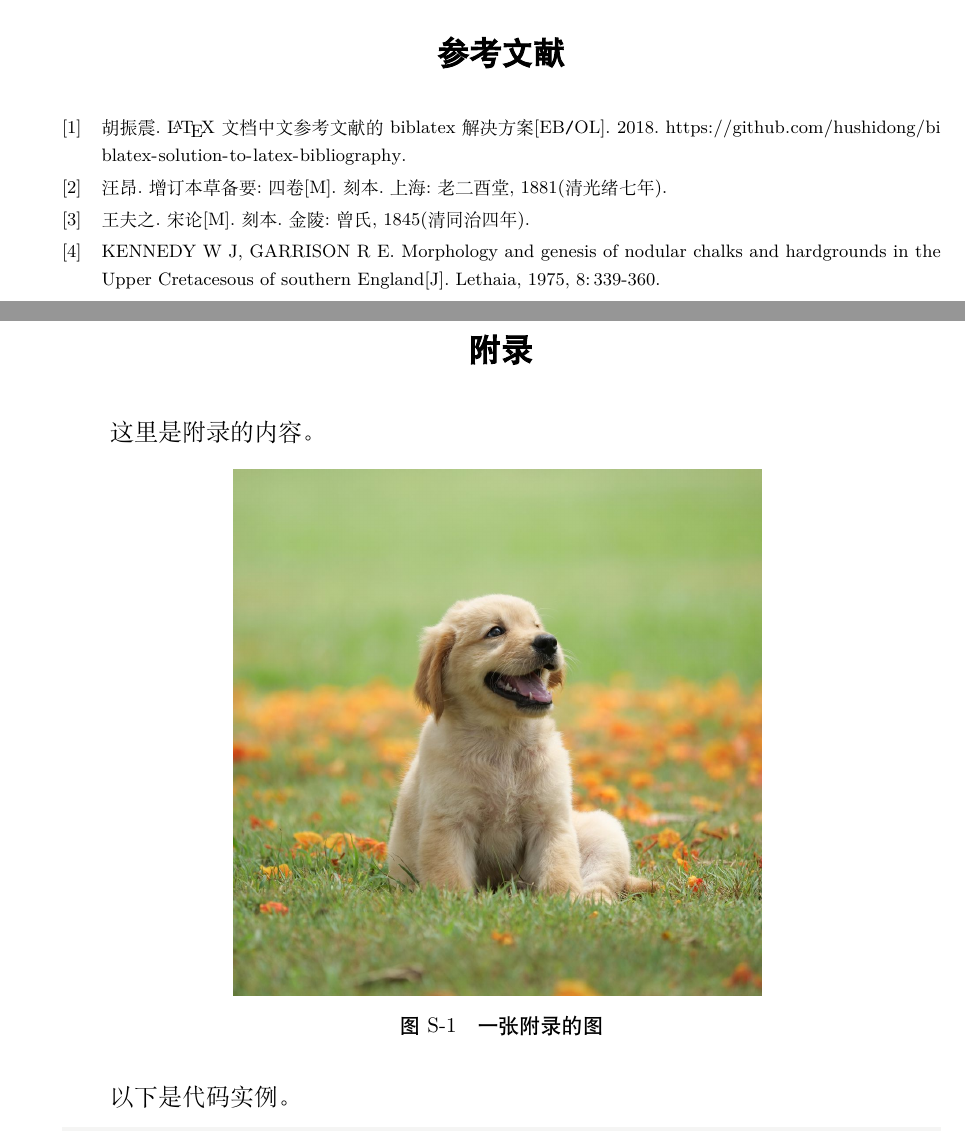
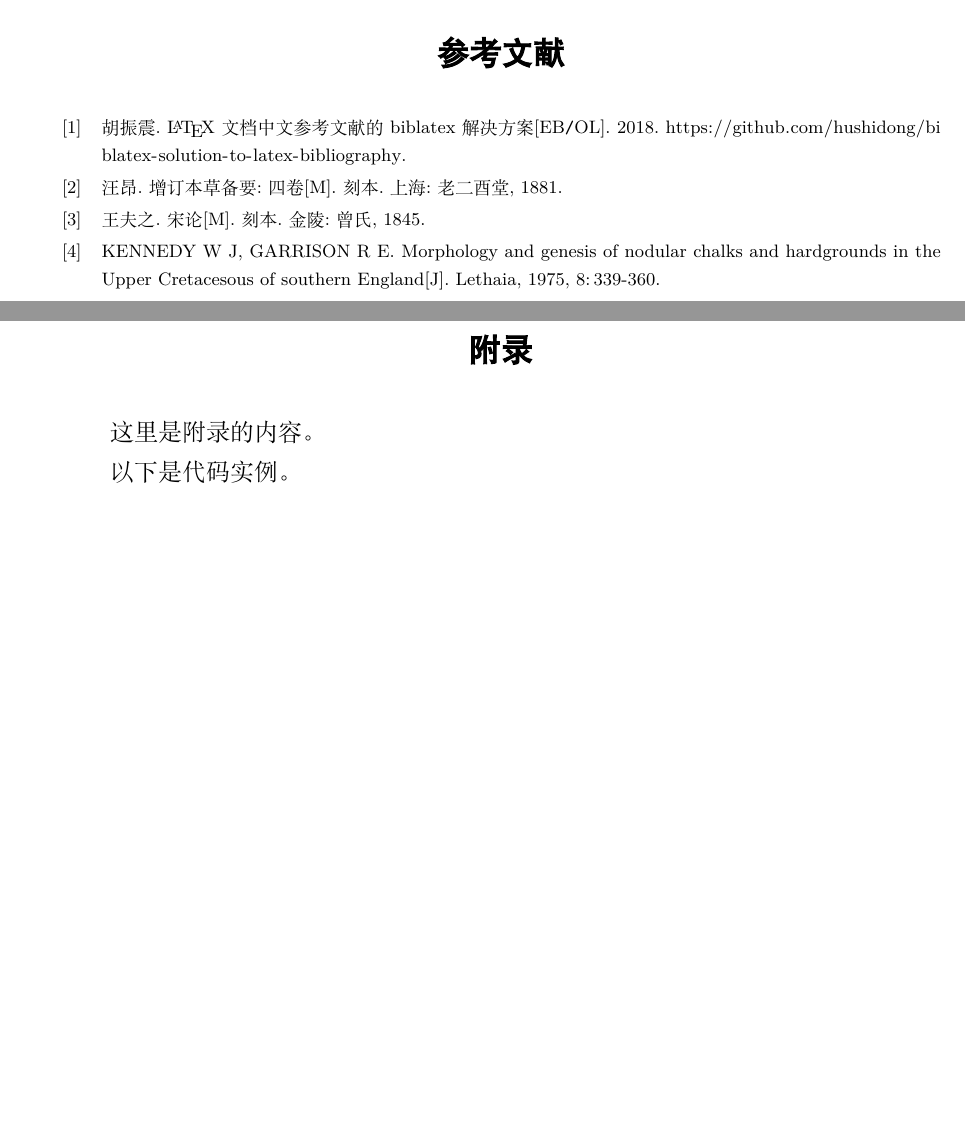
Before and after one commit to maxchang3/YaCAUThesisUG, a LaTeX thesis (thesis.tex, which reads ref.bib): two parts of pages 16 and 18 of 19, joined at a grey line, cut so that both start at the same text, the shorter picture padded with empty space. Compiled offline with XeLaTeX; a missing font is replaced by an installed copy or a similar font.

Commit message:
fix: cleanup errors

```diff
--- a/ref.bib
+++ b/ref.bib
@@ -14,7 +14,7 @@
   Edition                  = {刻本},
   Publisher                = {曾氏},
   Location                 = {金陵},
-  Year                     = {1845(清同治四年)}
+  Year                     = {1845}
 }
 @Book{汪昂1881,
   Title                    = {增订本草备要:四卷},
@@ -23,7 +23,7 @@
   Edition                  = {刻本},
   Publisher                = {老二酉堂},
   Location                 = {上海},
-  Year                     = {1881(清光绪七年)}
+  Year                     = {1881}
 }
 @Article{KENNEDY1975-339-360,
   Title                    = {Morphology and genesis of nodular chalks and hardgrounds in the Upper
--- a/thesis.tex
+++ b/thesis.tex
@@ -292,11 +292,7 @@
 % 生成附录
 \makeappx{
   \para{这里是附录的内容。}
-  \caufig{
-    ./pictures/fig2.jpg
-  }{
-    一张附录的图
-  }{}{0.6}{fig:ex2}
+
   \para{
     以下是代码实例。
   }
```
